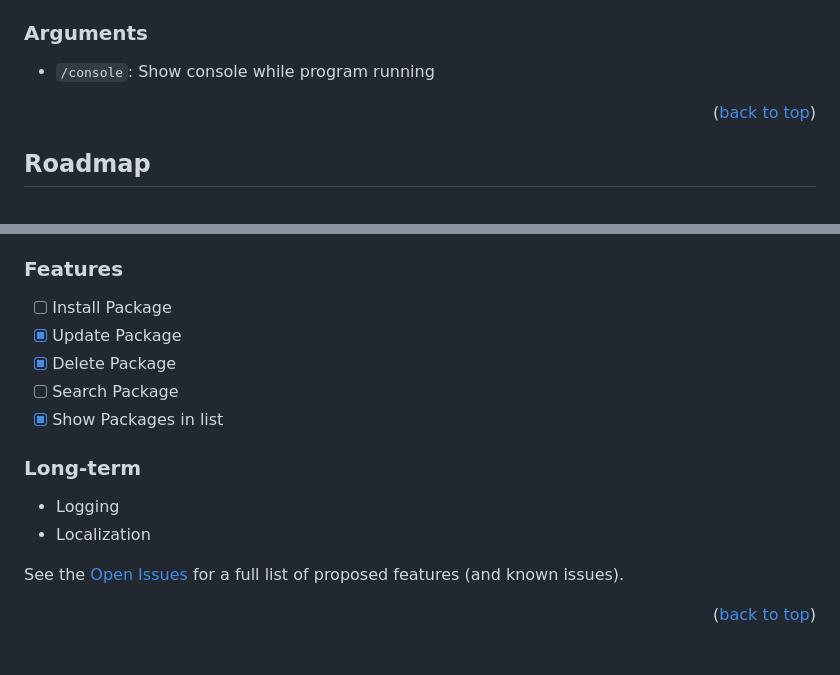
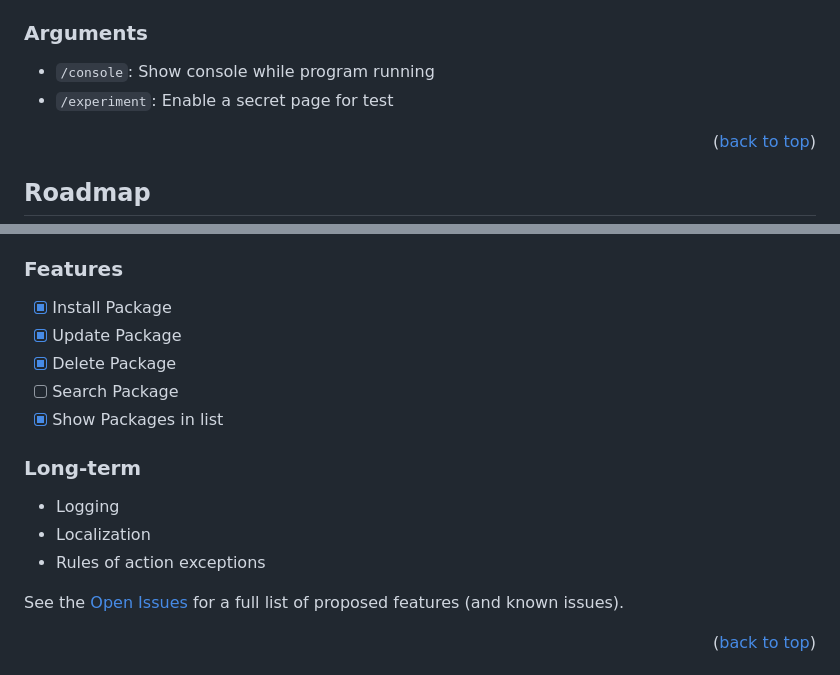
Before and after one commit to Pip-Manager/PipManager.Windows, a Markdown page: README.md, 2 parts joined by grey strips. Rendered like a GitHub page.

```diff
--- a/README.md
+++ b/README.md
@@ -81,6 +81,7 @@ Double click `PipManager-XXX.exe`
 ### Arguments
 
 - `/console`: Show console while program running
+- `/experiment`: Enable a secret page for test
 
 <p align="right">(<a href="#readme-top">back to top</a>)</p>
 
@@ -99,7 +100,7 @@ Double click `PipManager-XXX.exe`
 
 ### Features
 
-- [ ] Install Package
+- [x] Install Package
 - [x] Update Package
 - [x] Delete Package
 - [ ] Search Package
@@ -109,6 +110,7 @@ Double click `PipManager-XXX.exe`
 
 - Logging
 - Localization
+- Rules of action exceptions
 
 See the [Open Issues](https://github.com/Pip-Manager/PipManager/issues) for a full list of proposed features (and known issues).
 
```
